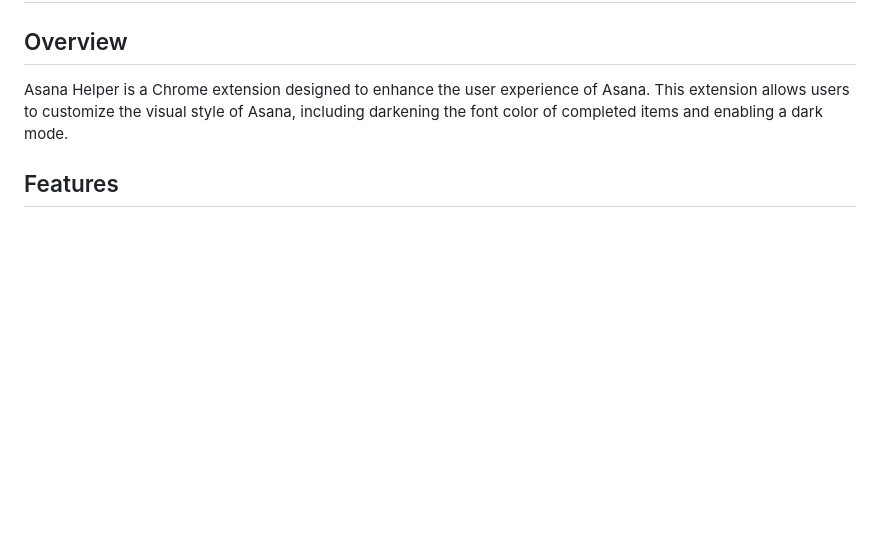
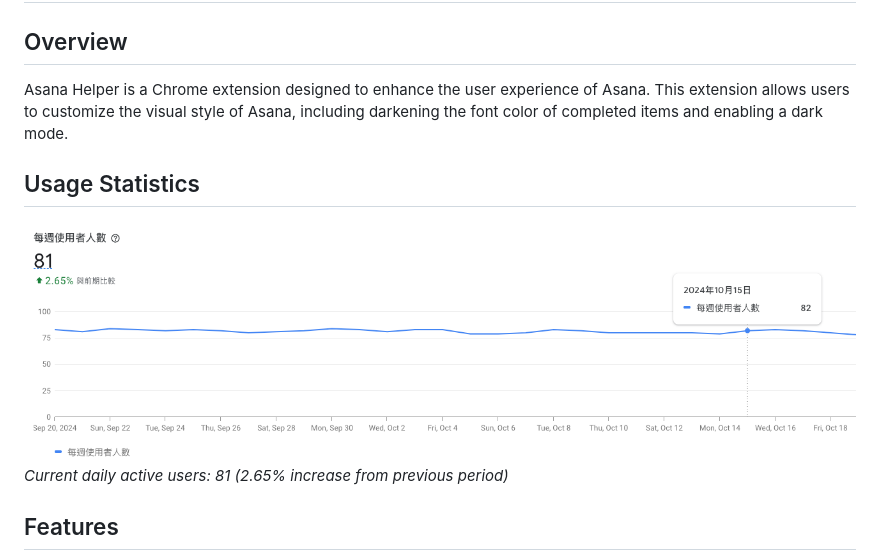
Before and after one commit to marshal604/asana-style-extension, a Markdown page: README.md, the part around the change. GitHub-like rendering; pictures changed too: assets/images/DAU.png (added); blank space fills up the shorter version.

Commit message:
chore: add DAU image

```diff
--- a/README.md
+++ b/README.md
@@ -2,6 +2,10 @@
 
 ## Overview
 Asana Helper is a Chrome extension designed to enhance the user experience of Asana. This extension allows users to customize the visual style of Asana, including darkening the font color of completed items and enabling a dark mode.
+
+## Usage Statistics
+![Daily Active Users](/assets/images/DAU.png)
+*Current daily active users: 81 (2.65% increase from previous period)*
 
 ## Features
 1. Darken completed task font color: Improves readability of completed tasks.
```
Also changed, not shown: 2 other files.
